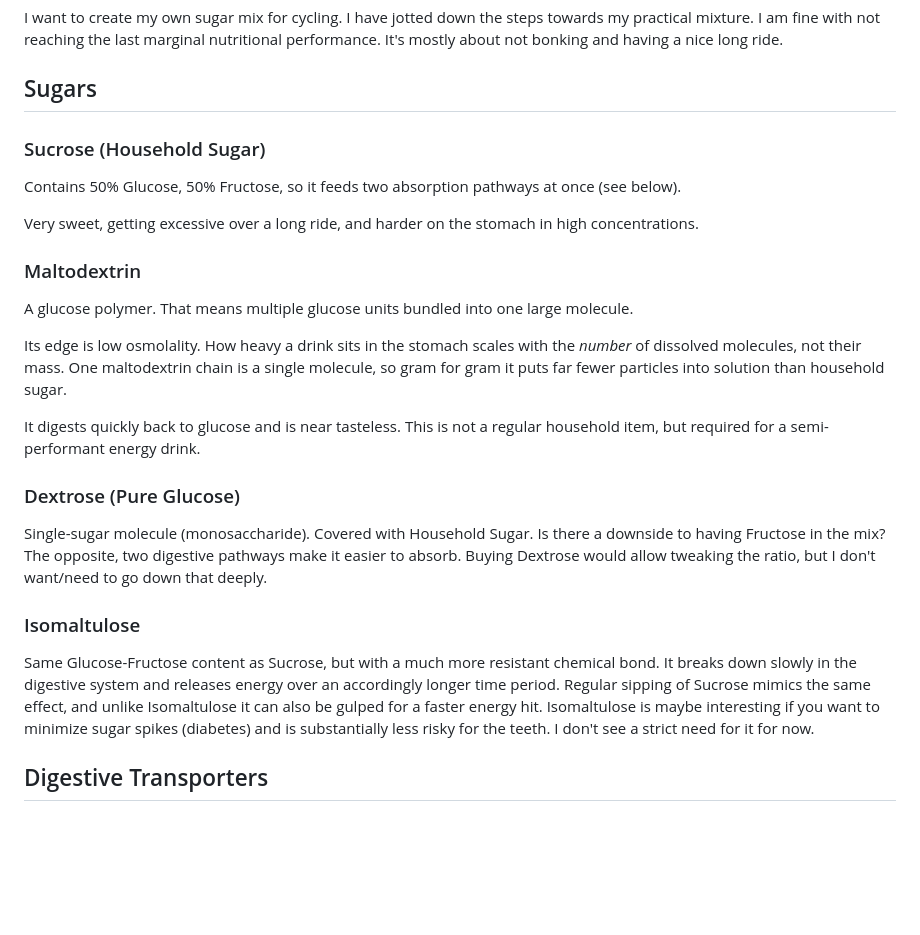
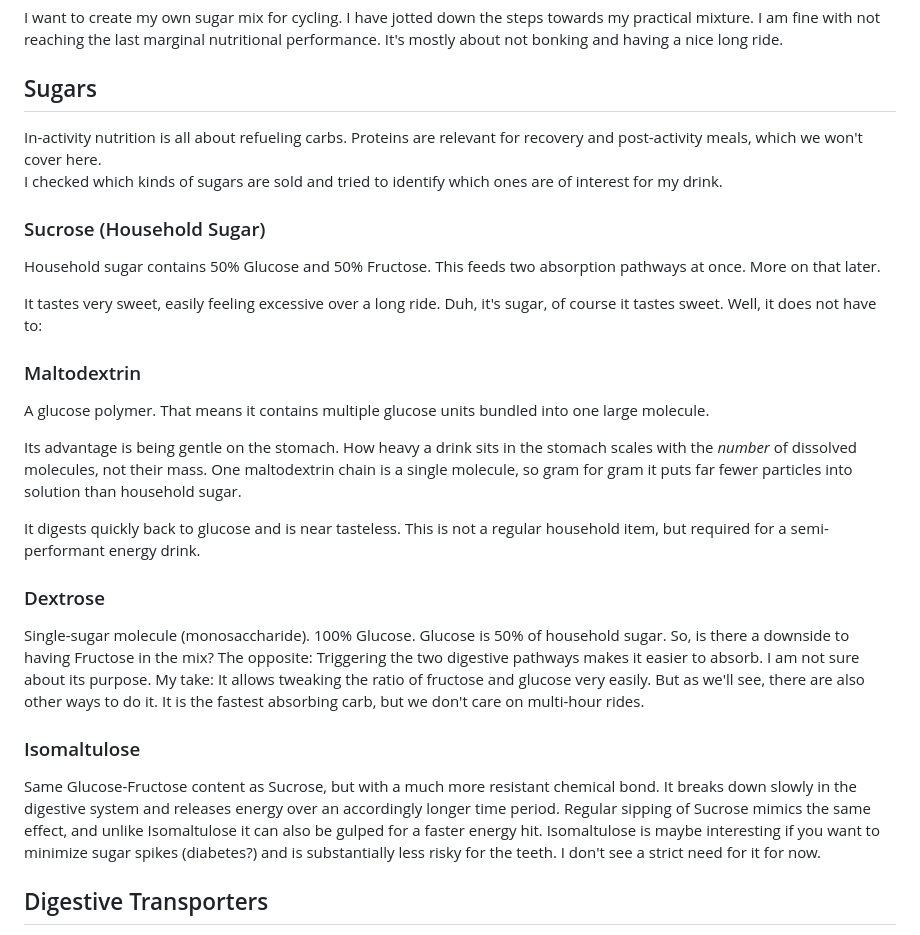
Before and after one commit to fabitosh/fabitosh.github.io, a Markdown page: notes/whats-in-my-bidon.md, the part around the change. Drawn GitHub-style; blank space fills up the shorter version.

Commit message:
feat(notes/bidon): minor adjustments

```diff
--- a/notes/whats-in-my-bidon.md
+++ b/notes/whats-in-my-bidon.md
@@ -15,28 +15,31 @@ with not reaching the last marginal nutritional performance. It's mostly about n
 
 ## Sugars
 
+In-activity nutrition is all about refueling carbs. Proteins are relevant for recovery and post-activity meals, which we won't cover here.
+I checked which kinds of sugars are sold and tried to identify which ones are of interest for my drink.
+
 ### Sucrose (Household Sugar)
 
-Contains 50% Glucose, 50% Fructose, so it feeds two absorption pathways at once (see below).
+Household sugar contains 50% Glucose and 50% Fructose. This feeds two absorption pathways at once. More on that later.
 
-Very sweet, getting excessive over a long ride, and harder on the stomach in high concentrations.
+It tastes very sweet, easily feeling excessive over a long ride. Duh, it's sugar, of course it tastes sweet. Well, it does not have to:
 
 ### Maltodextrin
 
-A glucose polymer. That means multiple glucose units bundled into one large molecule.
+A glucose polymer. That means it contains multiple glucose units bundled into one large molecule.
 
-Its edge is low osmolality. How heavy a drink sits in the stomach scales with the _number_ of dissolved molecules, not their mass. One maltodextrin chain is a single molecule, so gram for gram it puts far fewer particles into solution than household sugar.
+Its advantage is being gentle on the stomach. How heavy a drink sits in the stomach scales with the _number_ of dissolved molecules, not their mass. One maltodextrin chain is a single molecule, so gram for gram it puts far fewer particles into solution than household sugar.
 
 It digests quickly back to glucose and is near tasteless. This is not a regular household item, but required for a semi-performant energy drink.
 
-### Dextrose (Pure Glucose)
+### Dextrose
 
-Single-sugar molecule (monosaccharide).
-Covered with Household Sugar. Is there a downside to having Fructose in the mix? The opposite, two digestive pathways make it easier to absorb. Buying Dextrose would allow tweaking the ratio, but I don't want/need to go down that deeply.
+Single-sugar molecule (monosaccharide). 100% Glucose.
+Glucose is 50% of household sugar. So, is there a downside to having Fructose in the mix? The opposite: Triggering the two digestive pathways makes it easier to absorb. I am not sure about its purpose. My take: It allows tweaking the ratio of fructose and glucose very easily. But as we'll see, there are also other ways to do it. It is the fastest absorbing carb, but we don't care on multi-hour rides.
 
 ### Isomaltulose
 
-Same Glucose-Fructose content as Sucrose, but with a much more resistant chemical bond. It breaks down slowly in the digestive system and releases energy over an accordingly longer time period. Regular sipping of Sucrose mimics the same effect, and unlike Isomaltulose it can also be gulped for a faster energy hit. Isomaltulose is maybe interesting if you want to minimize sugar spikes (diabetes) and is substantially less risky for the teeth. I don't see a strict need for it for now.
+Same Glucose-Fructose content as Sucrose, but with a much more resistant chemical bond. It breaks down slowly in the digestive system and releases energy over an accordingly longer time period. Regular sipping of Sucrose mimics the same effect, and unlike Isomaltulose it can also be gulped for a faster energy hit. Isomaltulose is maybe interesting if you want to minimize sugar spikes (diabetes?) and is substantially less risky for the teeth. I don't see a strict need for it for now.
 
 ## Digestive Transporters
 
```
